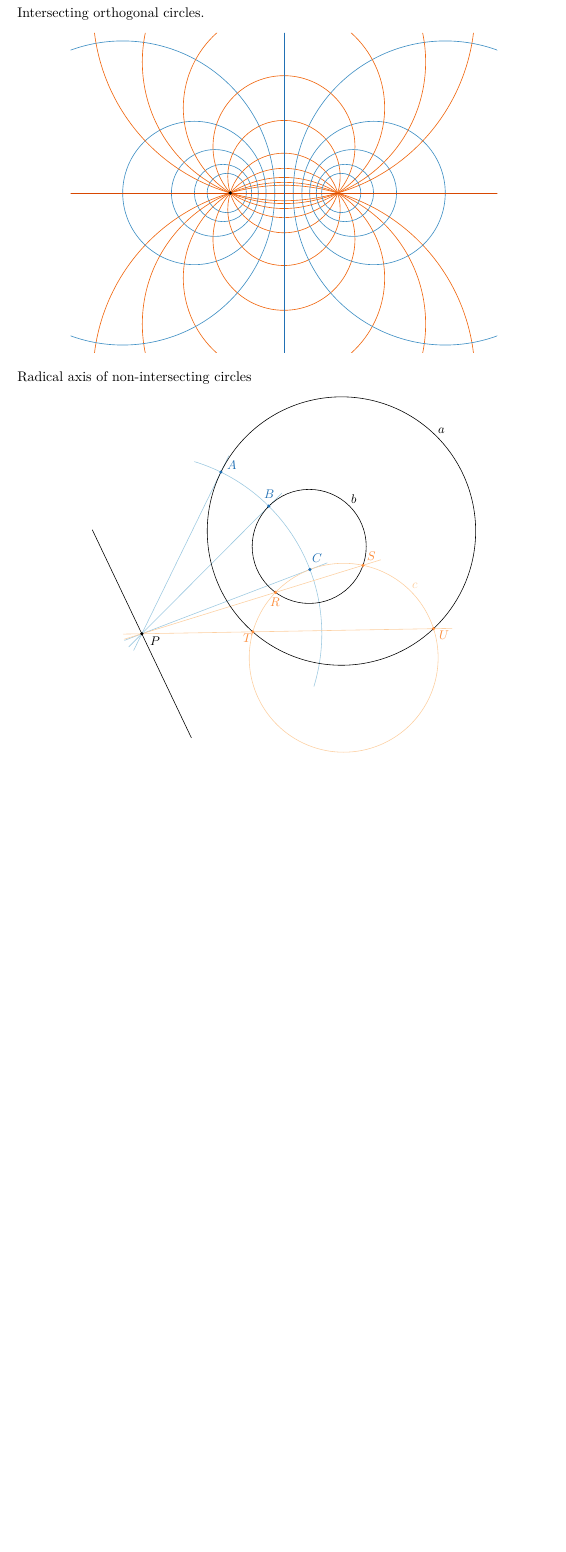
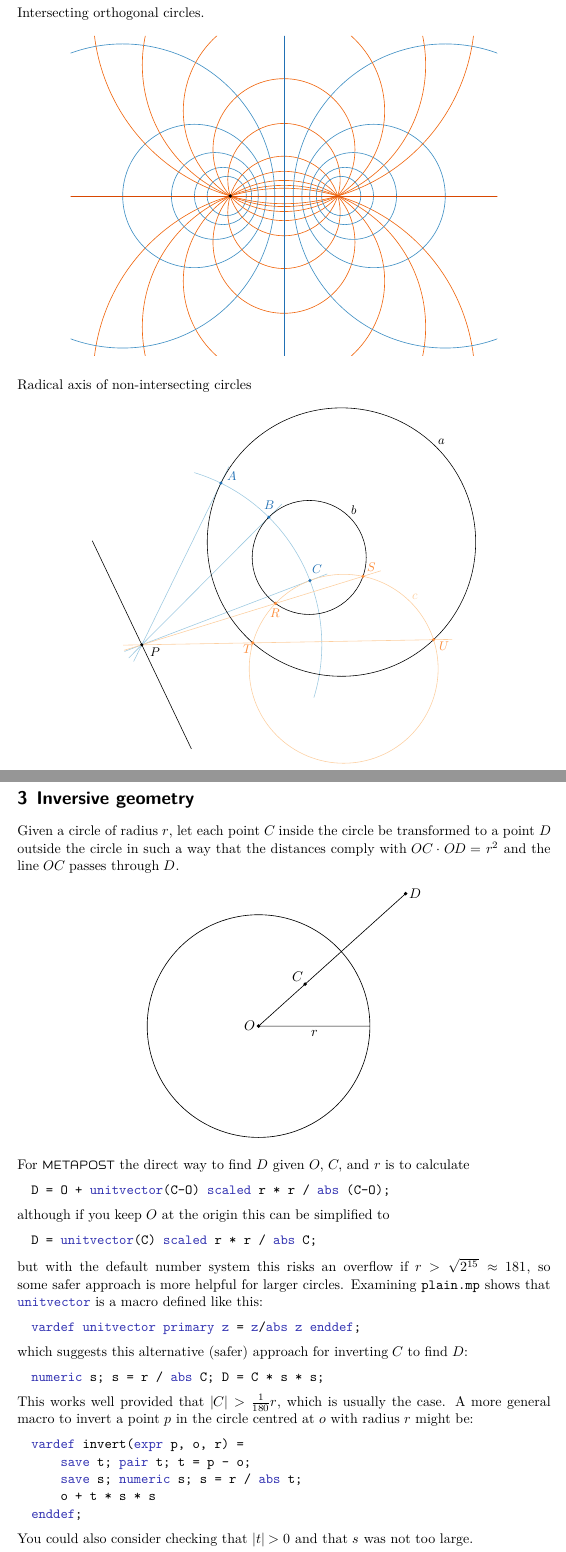
Before and after one commit to thruston/metapost-examples, a LaTeX document (excursions.tex): part of page 7 of 7 before the commit and two parts of pages 7 and 8 of 9 after it, the two joined at a grey line, cut so that both start at the same text, the shorter picture padded with empty space. Compiled offline with LuaLaTeX.

Commit message:
Inversion

```diff
--- a/excursions.tex
+++ b/excursions.tex
@@ -614,3 +613,119 @@ $$
 
 \end{mplibcode}
 $$
+
+%----------------------------
+\section{Inversive geometry}
+
+Given a circle of radius $r$, let each point $C$ inside the circle
+be transformed to a point $D$ outside the circle in such a way that the
+distances comply with $OC\cdot OD=r^2$ and the line $OC$ passes through $D$.
+$$
+\begin{mplibcode}
+numeric r; pair C, D, E;
+r = 87;
+C = (9/16 r, 0) rotated 42;
+numeric s; s = r / abs C;
+D = C * s * s;
+draw D -- origin -- fullcircle scaled 2r;
+label.bot("$r$", 1/2(r, 0));
+dotlabel.lft("$O$", origin);
+dotlabel.ulft("$C$", C);
+dotlabel.rt("$D$", D);
+\end{mplibcode}
+$$
+For \MP\ the direct way to find $D$ given $O$, $C$, and $r$ is to calculate
+\begin{code}
+D = O + unitvector(C-O) scaled r * r / abs (C-O);
+\end{code}
+although if you keep $O$ at the origin this can be simplified to
+\begin{code}
+D = unitvector(C) scaled r * r / abs C;
+\end{code}
+but with the default number system this risks an overflow if $r > \sqrt{2^{15}} \approx 181$, so some
+    safer approach is more helpful for larger circles.  Examining \mpl{plain.mp} shows that
+\mpl{unitvector} is a macro defined like this:
+\begin{code}
+vardef unitvector primary z = z/abs z enddef;
+\end{code}
+which suggests this alternative (safer) approach for inverting $C$ to find $D$:
+\begin{code}
+numeric s; s = r / abs C; D = C * s * s;
+\end{code}
+This works well provided that $|C| > \frac1{180} r$, which is usually the case.
+A more general macro to invert a point $p$ in the circle centred at $o$ with radius $r$
+might be:
+\begin{code}
+vardef invert(expr p, o, r) =
+    save t; pair t; t = p - o;
+    save s; numeric s; s = r / abs t;
+    o + t * s * s
+enddef;
+\end{code}
+You could also consider checking that $|t|>0$ and that
+$s$ was not too large.
+
+There are other ruler-and-compass constructions to find an inverse point,
+but they do not always lead to more efficient methods in \MP.
+
+$$
+\begin{mplibcode}
+primarydef a past b = a -- (1+12/abs(a-b))[a,b] enddef;
+picture M[];
+M1 = image(
+path c; pair P, Q, A, B, P';
+c = fullcircle scaled 120;
+P = 20 left rotated 3;
+A = point 1/45 angle P of c;
+B = point 1/45 angle (P-A) of c;
+Q = point 1.8 of c;
+P' = whatever[A, B] = whatever[Q, P reflectedabout(A, Q)];
+
+draw c withcolor Blues 8 6;
+draw A -- Q -- B;
+draw B past P';
+draw Q past P' dashed evenly scaled 1/2 withpen pencircle scaled 1/4;
+draw P -- Q;
+
+draw origin withpen pencircle scaled dotlabeldiam;
+undraw origin withpen pencircle scaled 1/2 dotlabeldiam;
+dotlabel.bot ("$P$", P);
+dotlabel.bot ("$P'$", P');
+dotlabel.llft("$A$", A);
+dotlabel.rt  ("$B$", B);
+dotlabel.urt ("$Q$", Q);
+
+drawoptions(withcolor Oranges 8 8);
+label("$\scriptscriptstyle 1$", Q shifted 21 dir 1/2(angle (P-Q) + angle (A-Q)));
+label("$\scriptscriptstyle 2$", Q shifted 21 dir 1/2(angle (P'-Q) + angle (A-Q)));
+drawoptions());
+M2 = image(
+path c; pair A, B, P, P', Q, R;
+c = fullcircle scaled 120 rotated 3;
+A = point 4 of c; B = point 0 of c;
+numeric t; t = 1.5;
+Q = point t of c;
+R = point -t of c;
+P = whatever[A, B] = whatever [Q, R];
+P' = whatever[A, B] = whatever * direction t of c shifted point t of c;
+
+draw c withcolor Blues 8 6;
+draw A past P';
+draw Q past P';
+draw Q -- R;
+draw A -- Q -- B dashed evenly scaled 1/2 withpen pencircle scaled 1/4;
+draw origin withpen pencircle scaled dotlabeldiam;
+undraw origin withpen pencircle scaled 1/2 dotlabeldiam;
+dotlabel.urt("$P$", P);
+dotlabel.urt ("$P'$", P');
+dotlabel.llft("$A$", A);
+dotlabel.lrt ("$B$", B);
+dotlabel.urt ("$Q$", Q);
+dotlabel.lrt ("$R$", R);
+drawoptions(withcolor Oranges 8 8);
+label("$\scriptscriptstyle 1$", Q shifted 17 dir 1/2(angle (P-Q) + angle (B-Q)));
+label("$\scriptscriptstyle 2$", Q shifted 17 dir 1/2(angle (P'-Q) + angle (B-Q)));
+drawoptions());
+label.urt(M1, -(42, 12));
+label.llft(M2, (42, 12));
+\end{mplibcode}
```
Also changed, not shown: excursions.pdf, excursions.tex (18 more changed lines).
